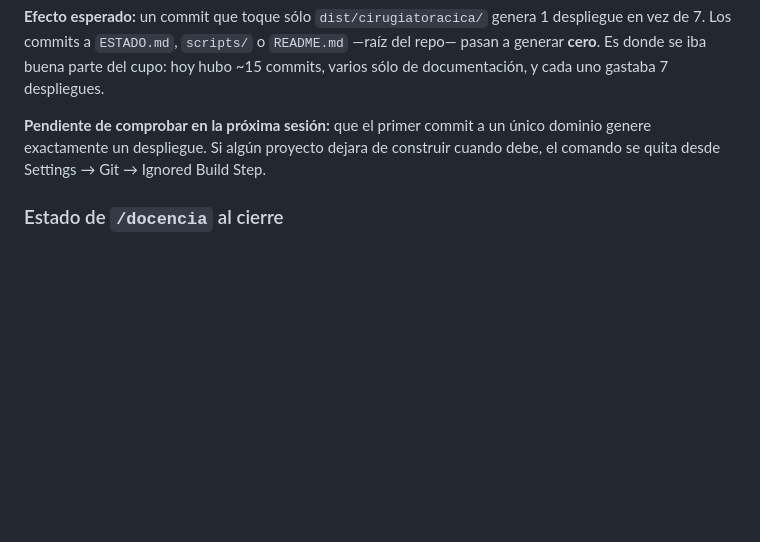
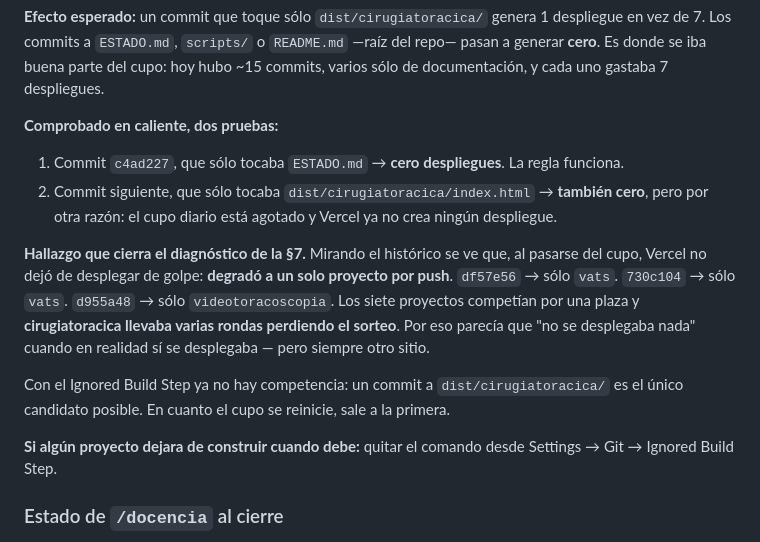
Before and after one commit to dlazotorax/lazoweb, a Markdown page: ESTADO.md, the part around the change. Drawn GitHub-style; blank space fills up the shorter version.

Commit message:
ESTADO.md: resultado de las dos pruebas del Ignored Build Step

```diff
--- a/ESTADO.md
+++ b/ESTADO.md
@@ -1043,9 +1043,23 @@ vez de 7. Los commits a `ESTADO.md`, `scripts/` o `README.md` —raíz del repo
 **cero**. Es donde se iba buena parte del cupo: hoy hubo ~15 commits, varios sólo de
 documentación, y cada uno gastaba 7 despliegues.
 
-**Pendiente de comprobar en la próxima sesión:** que el primer commit a un único dominio
-genere exactamente un despliegue. Si algún proyecto dejara de construir cuando debe, el
-comando se quita desde Settings → Git → Ignored Build Step.
+**Comprobado en caliente, dos pruebas:**
+1. Commit `c4ad227`, que sólo tocaba `ESTADO.md` → **cero despliegues**. La regla funciona.
+2. Commit siguiente, que sólo tocaba `dist/cirugiatoracica/index.html` → **también cero**,
+   pero por otra razón: el cupo diario está agotado y Vercel ya no crea ningún despliegue.
+
+**Hallazgo que cierra el diagnóstico de la §7.** Mirando el histórico se ve que, al pasarse
+del cupo, Vercel no dejó de desplegar de golpe: **degradó a un solo proyecto por push**.
+`df57e56` → sólo `vats`. `730c104` → sólo `vats`. `d955a48` → sólo `videotoracoscopia`.
+Los siete proyectos competían por una plaza y **cirugiatoracica llevaba varias rondas
+perdiendo el sorteo**. Por eso parecía que "no se desplegaba nada" cuando en realidad sí se
+desplegaba — pero siempre otro sitio.
+
+Con el Ignored Build Step ya no hay competencia: un commit a `dist/cirugiatoracica/` es el
+único candidato posible. En cuanto el cupo se reinicie, sale a la primera.
+
+**Si algún proyecto dejara de construir cuando debe:** quitar el comando desde
+Settings → Git → Ignored Build Step.
 
 ### Estado de `/docencia` al cierre
 1.290 palabras visibles, 65,8 KB (en el repo; ver la incidencia de despliegue), 14 nodos JSON-LD: `Physician`, `MedicalWebPage`,
```
